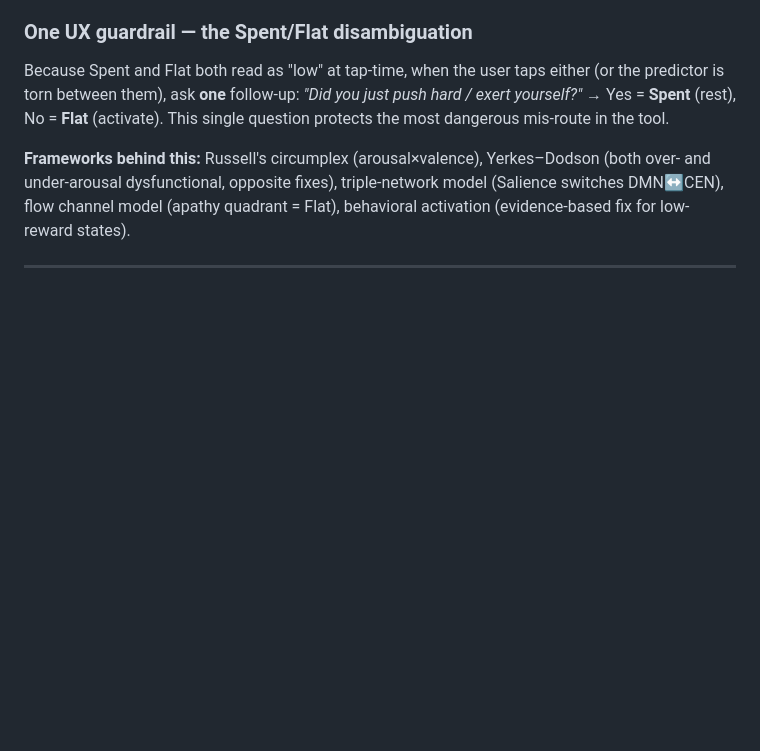
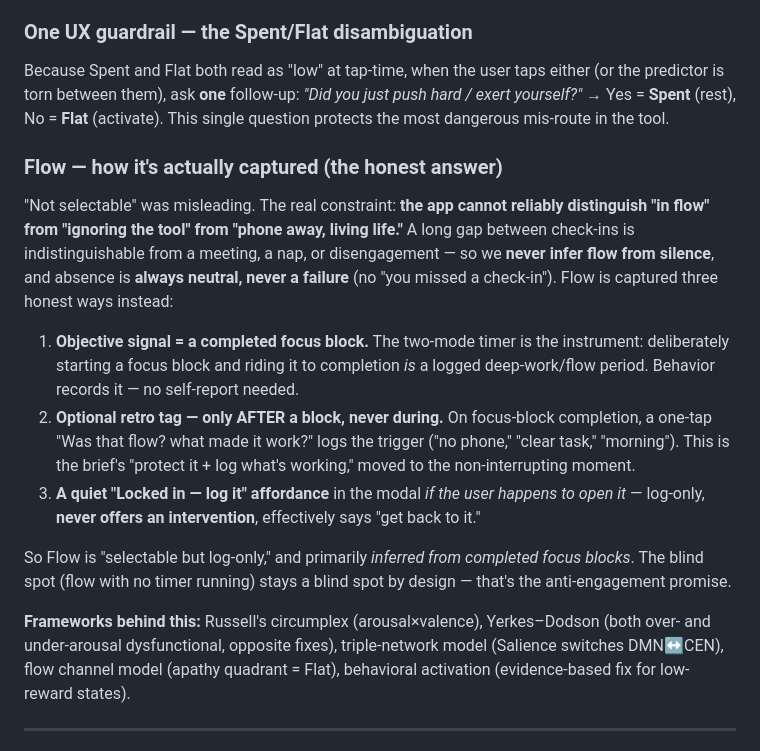
Before and after one commit to jleone2008-sys/gsd-task-manager, a Markdown page: docs/cognitive-mode-proposal.md, the part around one of its changes. Drawn GitHub-style; blank space fills up the shorter version.

```diff
--- a/docs/cognitive-mode-proposal.md
+++ b/docs/cognitive-mode-proposal.md
@@ -29,6 +29,14 @@ This doc folds the feature into GSD using what already exists (Oura → readines
 
 ### One UX guardrail — the Spent/Flat disambiguation
 Because Spent and Flat both read as "low" at tap-time, when the user taps either (or the predictor is torn between them), ask **one** follow-up: *"Did you just push hard / exert yourself?"* → Yes = **Spent** (rest), No = **Flat** (activate). This single question protects the most dangerous mis-route in the tool.
+
+### Flow — how it's actually captured (the honest answer)
+"Not selectable" was misleading. The real constraint: **the app cannot reliably distinguish "in flow" from "ignoring the tool" from "phone away, living life."** A long gap between check-ins is indistinguishable from a meeting, a nap, or disengagement — so we **never infer flow from silence**, and absence is **always neutral, never a failure** (no "you missed a check-in"). Flow is captured three honest ways instead:
+1. **Objective signal = a completed focus block.** The two-mode timer is the instrument: deliberately starting a focus block and riding it to completion *is* a logged deep-work/flow period. Behavior records it — no self-report needed.
+2. **Optional retro tag — only AFTER a block, never during.** On focus-block completion, a one-tap "Was that flow? what made it work?" logs the trigger ("no phone," "clear task," "morning"). This is the brief's "protect it + log what's working," moved to the non-interrupting moment.
+3. **A quiet "Locked in — log it" affordance** in the modal *if the user happens to open it* — log-only, **never offers an intervention**, effectively says "get back to it."
+
+So Flow is "selectable but log-only," and primarily *inferred from completed focus blocks*. The blind spot (flow with no timer running) stays a blind spot by design — that's the anti-engagement promise.
 
 **Frameworks behind this:** Russell's circumplex (arousal×valence), Yerkes–Dodson (both over- and under-arousal dysfunctional, opposite fixes), triple-network model (Salience switches DMN↔CEN), flow channel model (apathy quadrant = Flat), behavioral activation (evidence-based fix for low-reward states).
 
```
Also changed, not shown: other parts of docs/cognitive-mode-proposal.md (+21 -0 lines).
